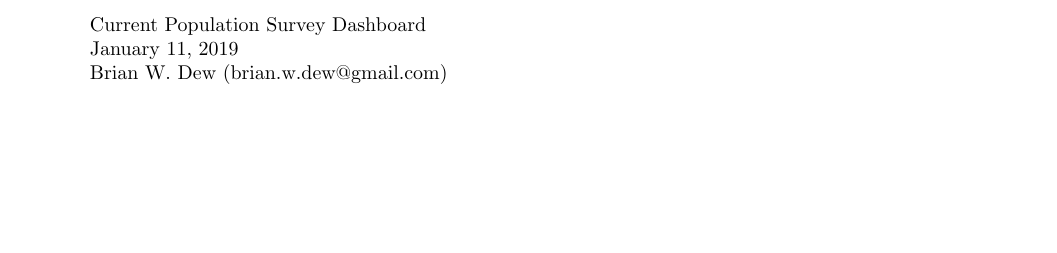
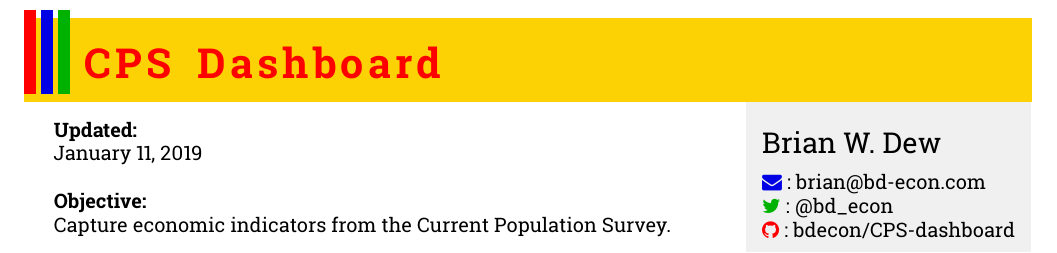
Before and after one commit to Karagul/CPS-dashboard, a LaTeX document (CPS-dashboard.tex): part of the page, cut at the place of the change, the shorter picture padded with empty space. Compiled offline with pdfLaTeX.

Commit message:
Updated CPS-dashboard

```diff
--- a/CPS-dashboard.tex
+++ b/CPS-dashboard.tex
@@ -12,14 +12,34 @@
 %   Packages    %
 % % % % % % % % %
 
-	\usepackage[right=1.0in,
-				left=1.0in,
+	\usepackage[right=0.75in,
+				left=0.75in,
 				top=1.0in,
 				bottom=1.0in]{geometry}
+	\usepackage[rm]{roboto}
+	\usepackage[T1]{fontenc}
+	\usepackage[letterspace=100]{microtype}
+	\usepackage{fancyhdr}
+	\usepackage{xcolor}
 	\usepackage{pgfplots, pgfplotstable}
 	\usepackage{fontawesome}
 	\usepackage[colorlinks,
 				urlcolor=cyan!50!blue]{hyperref}
+
+	\pgfplotsset{compat=1.16}
+
+	\pagestyle{fancy}
+	\fancyhf{}
+	\setlength\headheight{46pt}
+	\lhead{
+		\textcolor{yellow!70!orange}{\rule[-12pt]{\textwidth}{42pt}}%
+		\hspace{-\textwidth}%
+		\textcolor{red}{\rule[-8pt]{6pt}{42pt}}
+		\textcolor{blue!90!black}{\rule[-8pt]{6pt}{42pt}}
+		\textcolor{green!70!black}{\rule[-8pt]{6pt}{42pt}}
+		\textcolor{red}{\hspace{4pt}{\huge \lsstyle \textbf{CPS \ Dashboard}}}}
+
+	\renewcommand{\headrulewidth}{0pt}
 
 
 %    Main document    %
@@ -27,10 +47,28 @@
 
 \begin{document}
 
-Current Population Survey Dashboard
+\begin{minipage}{0.64\textwidth}
+\vspace{-24pt}
+{\textbf{Updated:}} \\
+January 11, 2019\\
 
-January 11, 2019
+\textbf{Objective:} \\ Capture economic indicators from the Current Population Survey.
 
-Brian W. Dew (brian.w.dew@gmail.com)
+\end{minipage}\hspace{22pt}
+\begin{minipage}{0.32\textwidth} 	\vspace{-25pt}
+\begin{tikzpicture}
+\node[draw=none, fill=black!6, inner sep=8pt,
+	  align=justify] (contact) {\\
+	  \vspace{-6pt}
+	  \\
+{\Large Brian W. Dew} \\
+\vspace{-6pt} \\
+{\textcolor{blue!90!black}\faEnvelope} : brian@bd-econ.com \\
+{\textcolor{green!70!black}\faTwitter} : @bd\_econ  \\
+{\textcolor{red}\faGithub} : bdecon/CPS-dashboard};
+		\end{tikzpicture}
+
+
+\end{minipage}
 
 \end{document}
```
Also changed, not shown: CPS-dashboard.pdf.
